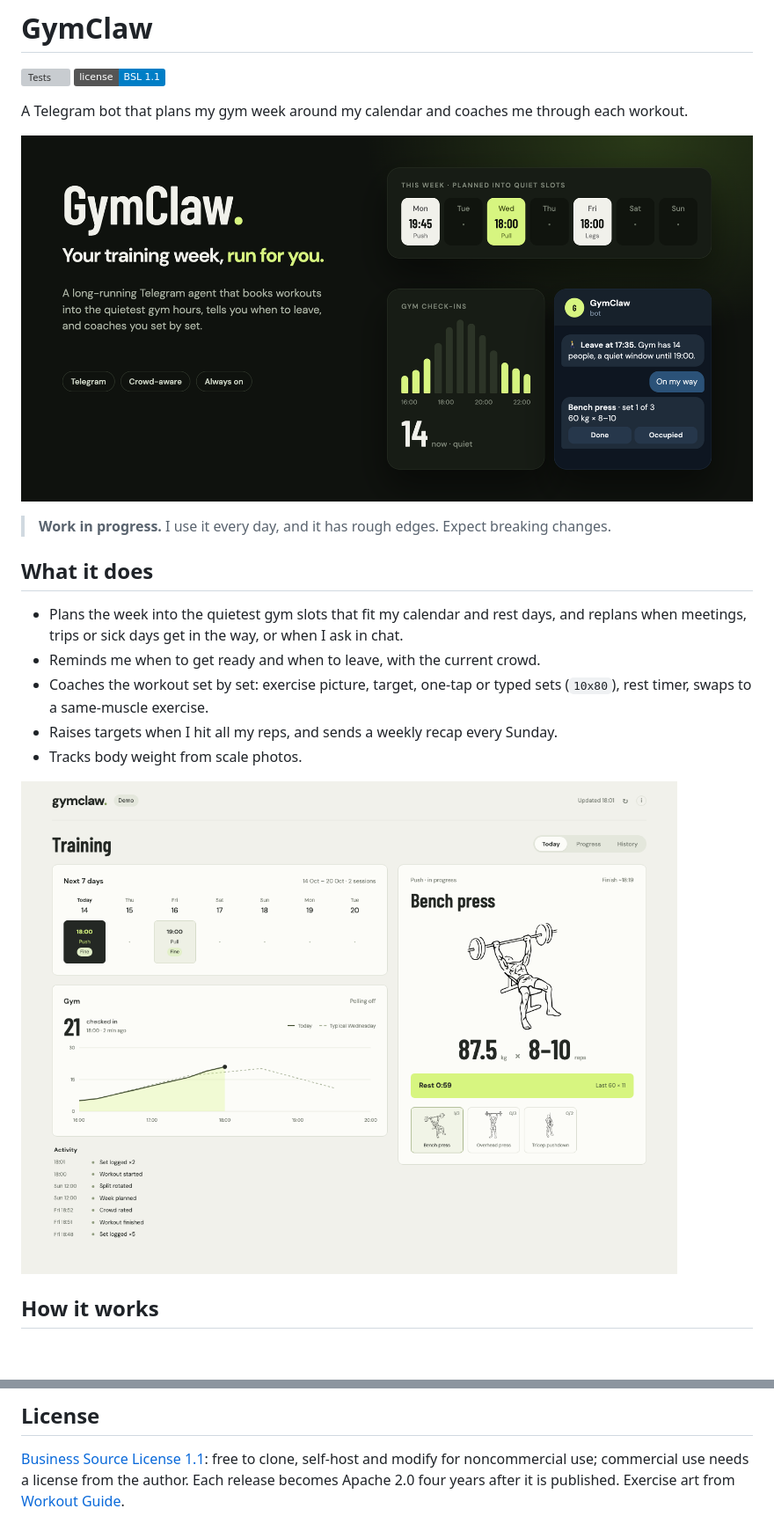
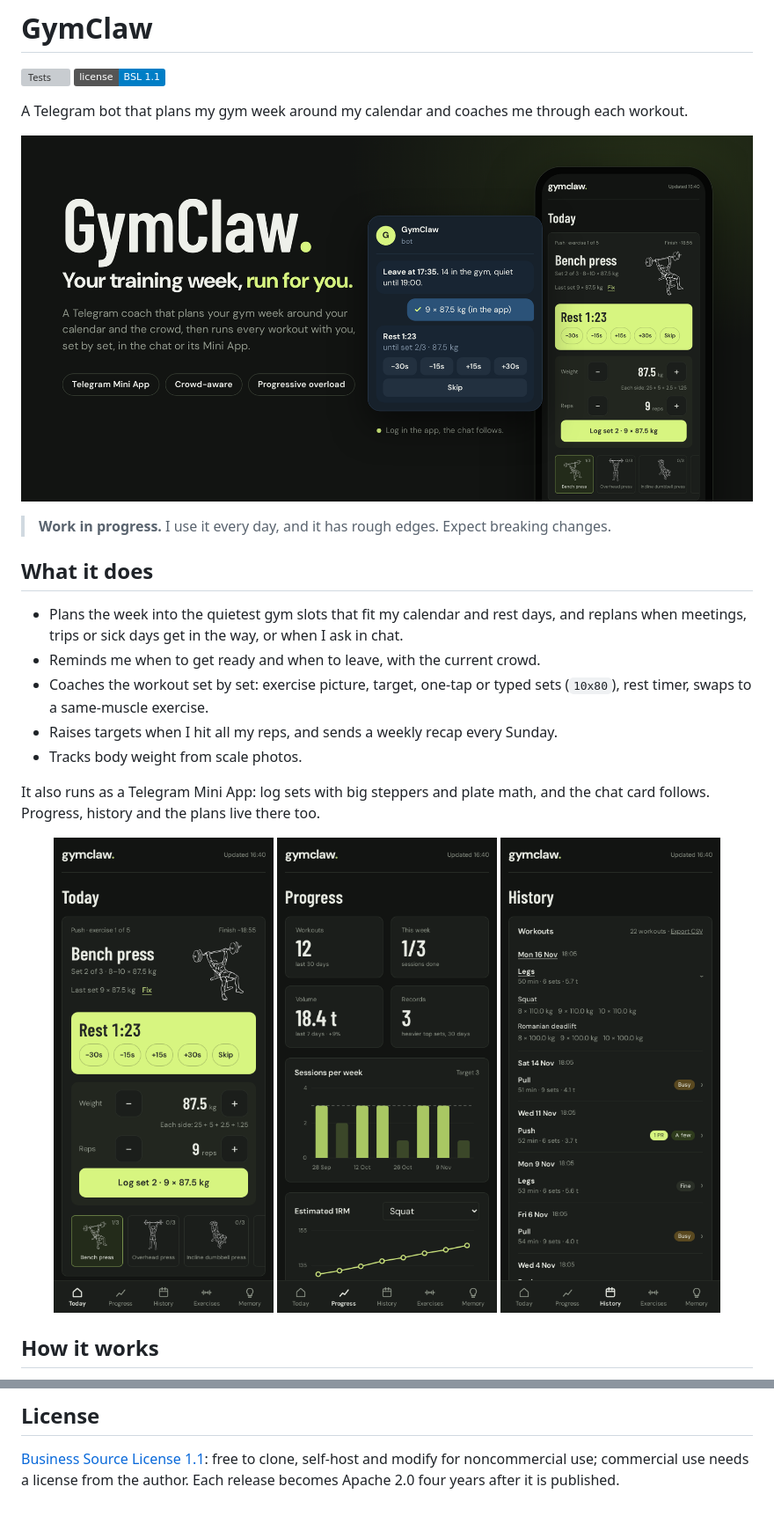
Before and after one commit to ignoxx/gymclaw, a Markdown page: README.md, 2 parts joined by grey strips. Shown at 88% size. Rendered like a GitHub page; pictures changed too: assets/dashboard-demo.png (deleted), assets/hero.png, assets/screens/history.png (added); badges without logos; blank space fills up the shorter version; grey boxes are pictures that could not be loaded.

```diff
--- a/README.md
+++ b/README.md
@@ -19,7 +19,14 @@ A Telegram bot that plans my gym week around my calendar and coaches me through
 - Raises targets when I hit all my reps, and sends a weekly recap every Sunday.
 - Tracks body weight from scale photos.
 
-![GymClaw dashboard](assets/dashboard-demo.png)
+It also runs as a Telegram Mini App: log sets with big steppers and plate math, and the chat card
+follows. Progress, history and the plans live there too.
+
+<p align="center">
+  <img src="assets/screens/live.png" width="30%" alt="Mid-workout: rest timer and set logger">
+  <img src="assets/screens/progress.png" width="30%" alt="Progress: sessions per week and estimated 1RM">
+  <img src="assets/screens/history.png" width="30%" alt="History: past workouts and their sets">
+</p>
 
 ## How it works
 
@@ -38,4 +45,4 @@ gym's check-in count ([crowd data](docs/crowd.md)). Then `docker compose up` and
 
 [Business Source License 1.1](LICENSE): free to clone, self-host and modify for noncommercial use;
 commercial use needs a license from the author. Each release becomes Apache 2.0 four years after
-it is published. Exercise art from [Workout Guide](https://github.com/bryllim/workout-guide).
+it is published.
```
Also changed, not shown: 4 other files.
